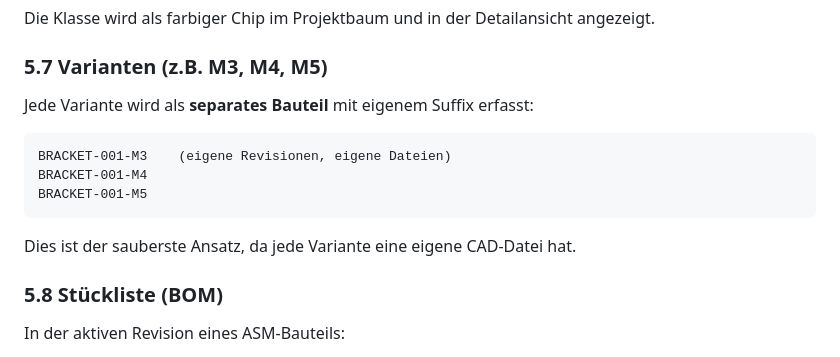
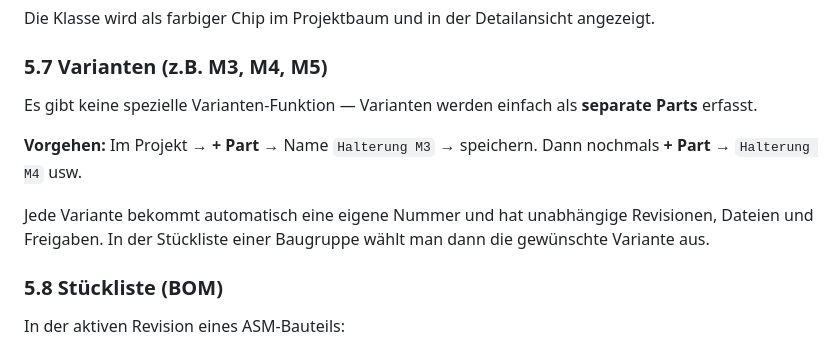
Before and after one commit to schnarchler/PLM, a Markdown page: ANLEITUNG.md, the part around the change. Rendered like a GitHub page.

Commit message:
Feature/Anleitung überarbeitet

````diff
--- a/ANLEITUNG.md
+++ b/ANLEITUNG.md
@@ -177,13 +177,11 @@ Die Klasse wird als farbiger Chip im Projektbaum und in der Detailansicht angeze
 
 ### 5.7 Varianten (z.B. M3, M4, M5)
 
-Jede Variante wird als **separates Bauteil** mit eigenem Suffix erfasst:
-```
-BRACKET-001-M3    (eigene Revisionen, eigene Dateien)
-BRACKET-001-M4
-BRACKET-001-M5
-```
-Dies ist der sauberste Ansatz, da jede Variante eine eigene CAD-Datei hat.
+Es gibt keine spezielle Varianten-Funktion — Varianten werden einfach als **separate Parts** erfasst.
+
+**Vorgehen:** Im Projekt → **+ Part** → Name `Halterung M3` → speichern. Dann nochmals **+ Part** → `Halterung M4` usw.
+
+Jede Variante bekommt automatisch eine eigene Nummer und hat unabhängige Revisionen, Dateien und Freigaben. In der Stückliste einer Baugruppe wählt man dann die gewünschte Variante aus.
 
 ### 5.8 Stückliste (BOM)
 
````
